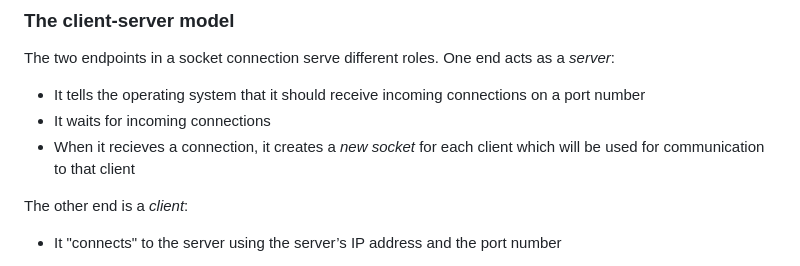
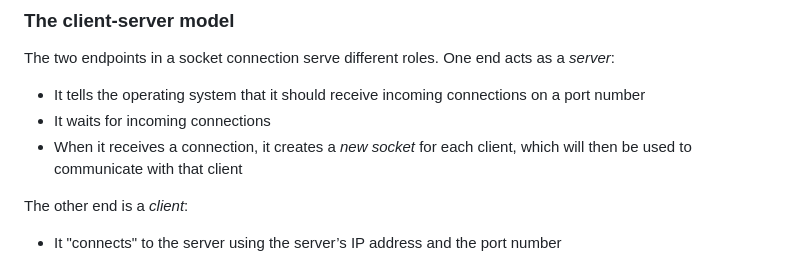
Before and after one commit to cs4118/recitations, a Markdown page: B-Sockets-ServerTesting/sockets-servertesting.md, the part around the change. Rendered like a GitHub page.

Commit message:
Update B-Sockets-ServerTesting/sockets-servertesting.md
Co-authored-by: Tal Zussman <32444106+tzussman@users.noreply.github.com>

```diff
--- a/B-Sockets-ServerTesting/sockets-servertesting.md
+++ b/B-Sockets-ServerTesting/sockets-servertesting.md
@@ -28,8 +28,8 @@ a *server*:
 - It tells the operating system that it should receive incoming connections on a
   port number
 - It waits for incoming connections
-- When it recieves a connection, it creates a *new socket* for each client which
-  will be used for communication to that client
+- When it receives a connection, it creates a *new socket* for each client, which
+  will then be used to communicate with that client
 
 The other end is a *client*:
 - It "connects" to the server using the server’s IP address and the port number
```
